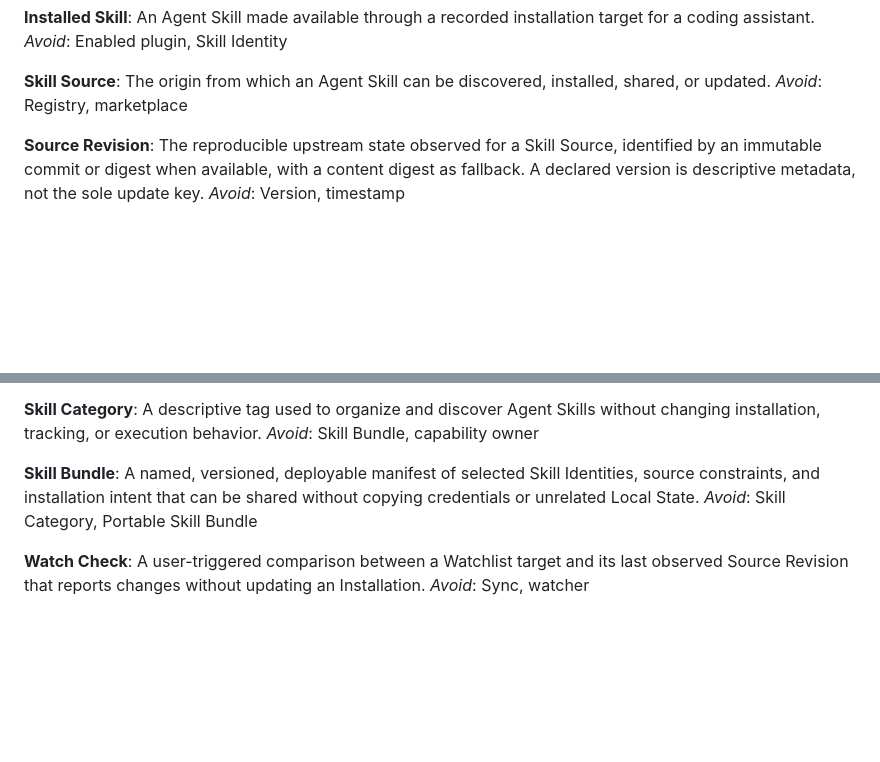
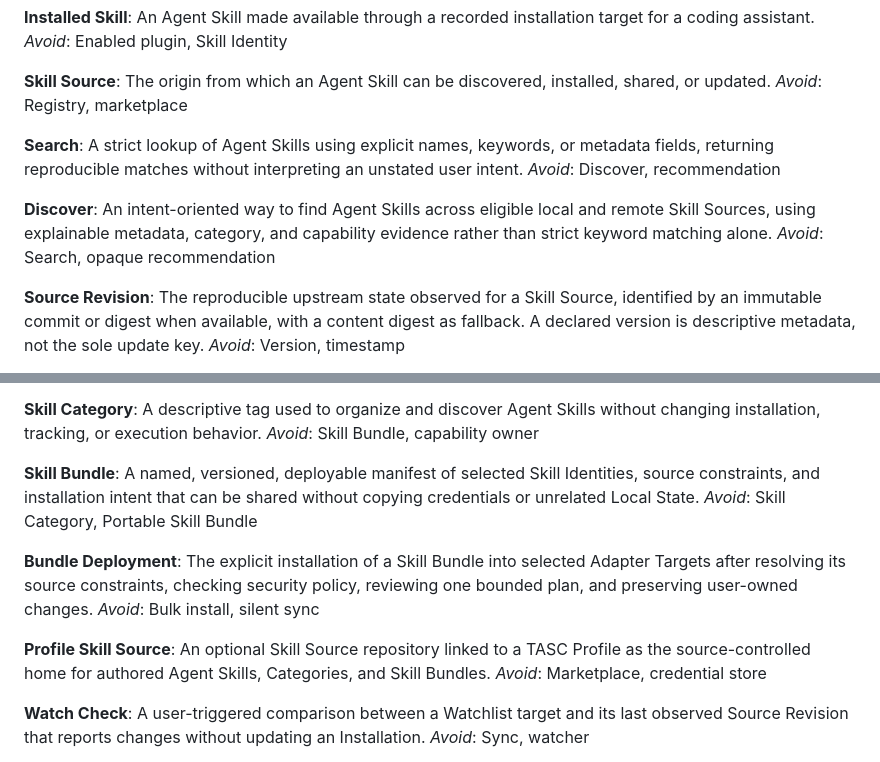
Before and after one commit to pascalvanderheiden/turbo-agent-skills-cli, a Markdown page: CONTEXT.md, 2 parts joined by grey strips. Drawn GitHub-style; blank space fills up the shorter version.

Commit message:
Define discovery and bundle domain terms
Co-authored-by: Copilot App <223556219+Copilot@users.noreply.github.com>

```diff
--- a/CONTEXT.md
+++ b/CONTEXT.md
@@ -35,6 +35,14 @@ _Avoid_: Enabled plugin, Skill Identity
 **Skill Source**:
 The origin from which an Agent Skill can be discovered, installed, shared, or updated.
 _Avoid_: Registry, marketplace
+
+**Search**:
+A strict lookup of Agent Skills using explicit names, keywords, or metadata fields, returning reproducible matches without interpreting an unstated user intent.
+_Avoid_: Discover, recommendation
+
+**Discover**:
+An intent-oriented way to find Agent Skills across eligible local and remote Skill Sources, using explainable metadata, category, and capability evidence rather than strict keyword matching alone.
+_Avoid_: Search, opaque recommendation
 
 **Source Revision**:
 The reproducible upstream state observed for a Skill Source, identified by an immutable commit or digest when available, with a content digest as fallback. A declared version is descriptive metadata, not the sole update key.
@@ -164,6 +172,14 @@ _Avoid_: Skill Bundle, capability owner
 A named, versioned, deployable manifest of selected Skill Identities, source constraints, and installation intent that can be shared without copying credentials or unrelated Local State.
 _Avoid_: Skill Category, Portable Skill Bundle
 
+**Bundle Deployment**:
+The explicit installation of a Skill Bundle into selected Adapter Targets after resolving its source constraints, checking security policy, reviewing one bounded plan, and preserving user-owned changes.
+_Avoid_: Bulk install, silent sync
+
+**Profile Skill Source**:
+An optional Skill Source repository linked to a TASC Profile as the source-controlled home for authored Agent Skills, Categories, and Skill Bundles.
+_Avoid_: Marketplace, credential store
+
 **Watch Check**:
 A user-triggered comparison between a Watchlist target and its last observed Source Revision that reports changes without updating an Installation.
 _Avoid_: Sync, watcher
```
